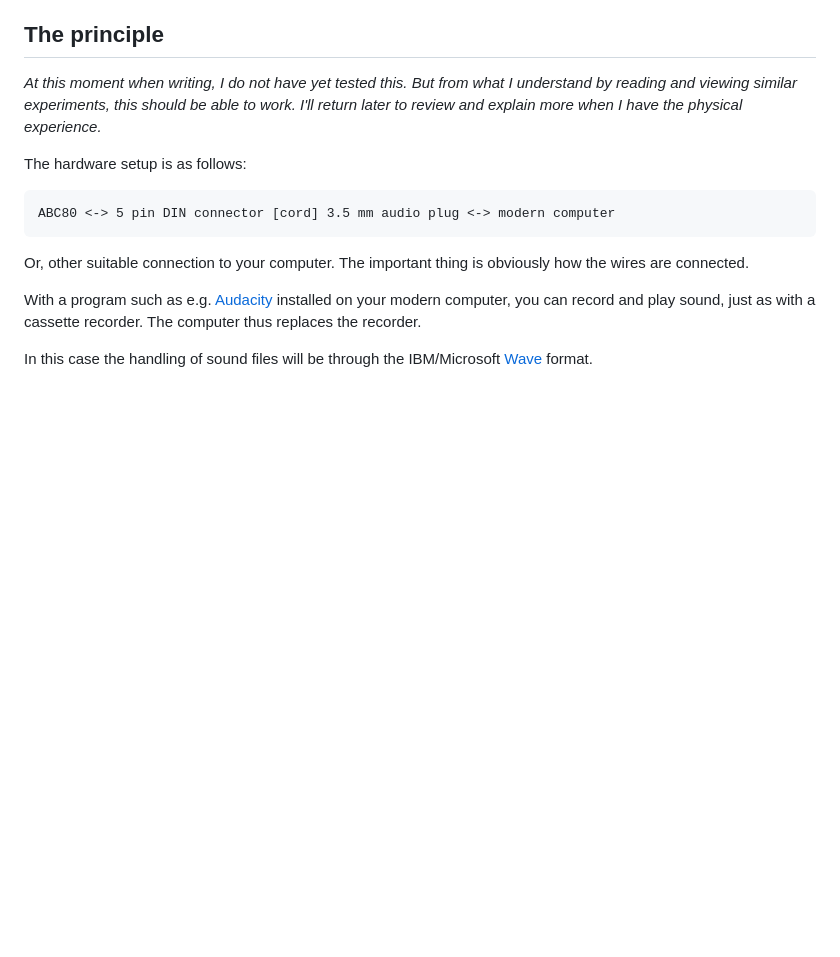
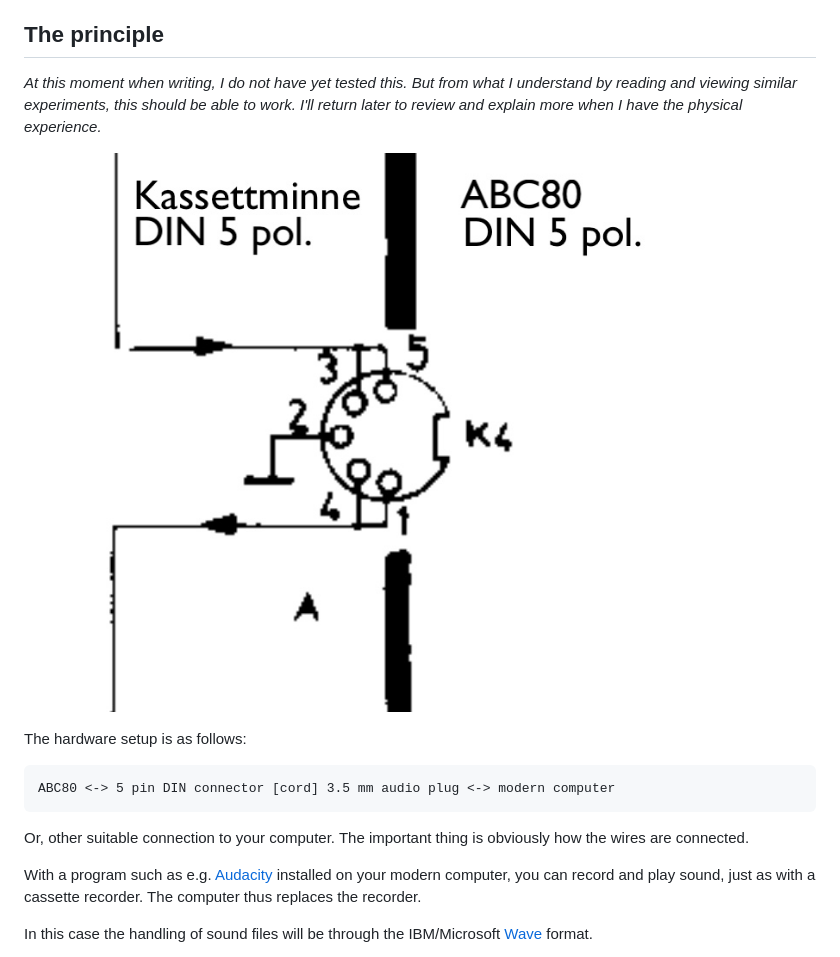
Before and after one commit to Feyerabend/ABC80, a Markdown page: cas/README.md, the part around the change. GitHub-like rendering; pictures changed too: assets/images/connect.jpg (added); blank space fills up the shorter version.

Commit message:
Connection hardware

```diff
--- a/cas/README.md
+++ b/cas/README.md
@@ -16,6 +16,8 @@ understanding of their mechanics: *play*, *record*, *pause*, *fast*
 from what I understand by reading and viewing similar experiments,
 this should be able to work. I'll return later to review and
 explain more when I have the physical experience.*
+
+![Kassettminne - ABC80](../assets/images/connect.jpg)
 
 The hardware setup is as follows:
 
```
